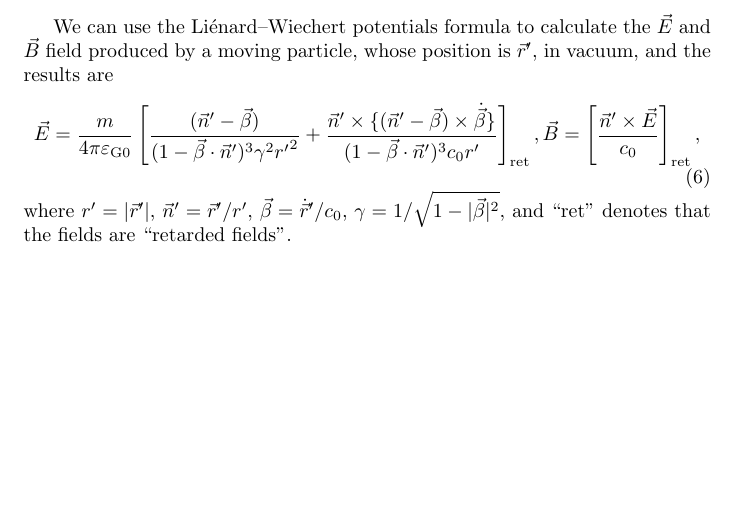
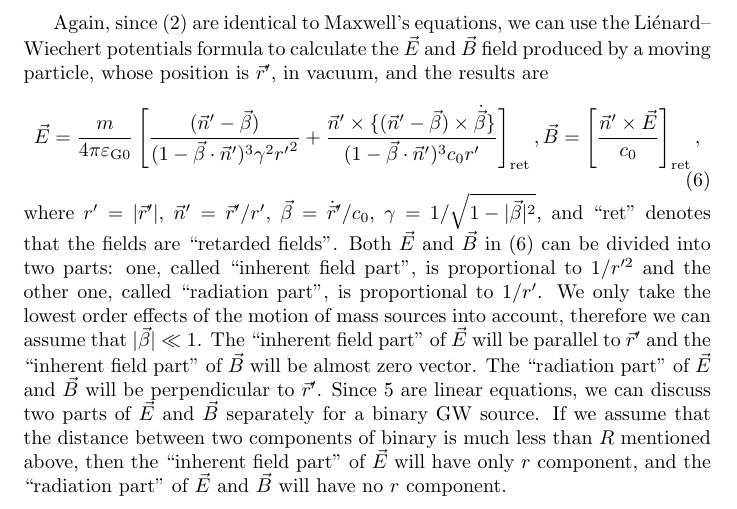
Before and after one commit to GasinAn/arXiv2307.15382, a LaTeX document (paper.tex): part of page 2 of 2, cut at the place of the change, the shorter picture padded with empty space. Compiled offline with pdfLaTeX.

Commit message:
two parts

```diff
--- a/paper.tex
+++ b/paper.tex
@@ -42,9 +42,9 @@ We assume that the source of GW is located in a spherical coordinate origin and
 \end{equation}
 with the boundary conditions $\vec{E}|_{r=R}=\vec{E}(\rho,\vec{j};c_\text{s},G_\text{s})$, $\vec{B}|_{r=R}=\vec{B}(\rho,\vec{j};c_\text{s},G_\text{s})$, where $\vec{E}(\rho,\vec{j};c_\text{s},G_\text{s})$ and $\vec{B}(\rho,\vec{j};c_\text{s},G_\text{s})$ can be derived from $\bar{h}_{0 \mu}(\rho,\vec{j};c_\text{s},G_\text{s})$.
 
-We can use the Li\'enard--Wiechert potentials formula to calculate the $\vec{E}$ and $\vec{B}$ field produced by a moving particle, whose position is $\vec{r}'$, in vacuum, and the results are
-\begin{equation}
+Again, since \eqref{maxwell_0} are identical to Maxwell's equations, we can use the Li\'enard--Wiechert potentials formula to calculate the $\vec{E}$ and $\vec{B}$ field produced by a moving particle, whose position is $\vec{r}'$, in vacuum, and the results are
+\begin{equation}\label{lw}
     \vec{E}=\frac{m}{4 \pi \varepsilon_{\text{G}0}}\left[\frac{(\vec{n}'-\vec{\beta})}{(1-\vec{\beta} \cdot \vec{n}')^{3} \gamma^{2} {r'}^{2}}+\frac{\vec{n}' \times\{(\vec{n}'-\vec{\beta}) \times \dot{\vec{\beta}}\}}{(1-\vec{\beta} \cdot \vec{n}')^{3} c_0 r'}\right]_{\text{ret}},\vec{B}=\left[\frac{\vec{n}'\times \vec{E}}{c_0}\right]_{\text{ret}},
 \end{equation}
-where $r'=\lvert\vec{r}'\rvert$, $\vec{n}'=\vec{r}'/r'$, $\vec{\beta}=\dot{\vec{r}}'/c_0$, $\gamma=1/\sqrt{1-\lvert\vec{\beta}\rvert^2}$, and ``ret'' denotes that the fields are ``retarded fields''.
+where $r'=\lvert\vec{r}'\rvert$, $\vec{n}'=\vec{r}'/r'$, $\vec{\beta}=\dot{\vec{r}}'/c_0$, $\gamma=1/\sqrt{1-\lvert\vec{\beta}\rvert^2}$, and ``ret'' denotes that the fields are ``retarded fields''. Both $\vec{E}$ and $\vec{B}$ in \eqref{lw} can be divided into two parts: one, called ``inherent field part'', is proportional to $1/r'^2$ and the other one, called ``radiation part'', is proportional to $1/r'$. We only take the lowest order effects of the motion of mass sources into account, therefore we can assume that $\lvert\vec{\beta}\rvert\ll 1$. The ``inherent field part'' of $\vec{E}$ will be parallel to $\vec{r}'$ and the ``inherent field part'' of $\vec{B}$ will be almost zero vector. The ``radiation part'' of $\vec{E}$ and $\vec{B}$ will be perpendicular to $\vec{r}'$. Since \ref{maxwell_sf} are linear equations, we can discuss two parts of $\vec{E}$ and $\vec{B}$ separately for a binary GW source. If we assume that the distance between two components of binary is much less than $R$ mentioned above, then the ``inherent field part'' of $\vec{E}$ will have only $r$ component, and the ``radiation part'' of $\vec{E}$ and $\vec{B}$ will have no $r$ component.
 \end{document}
```
Also changed, not shown: paper.pdf, paper.tex (2 more changed lines).
